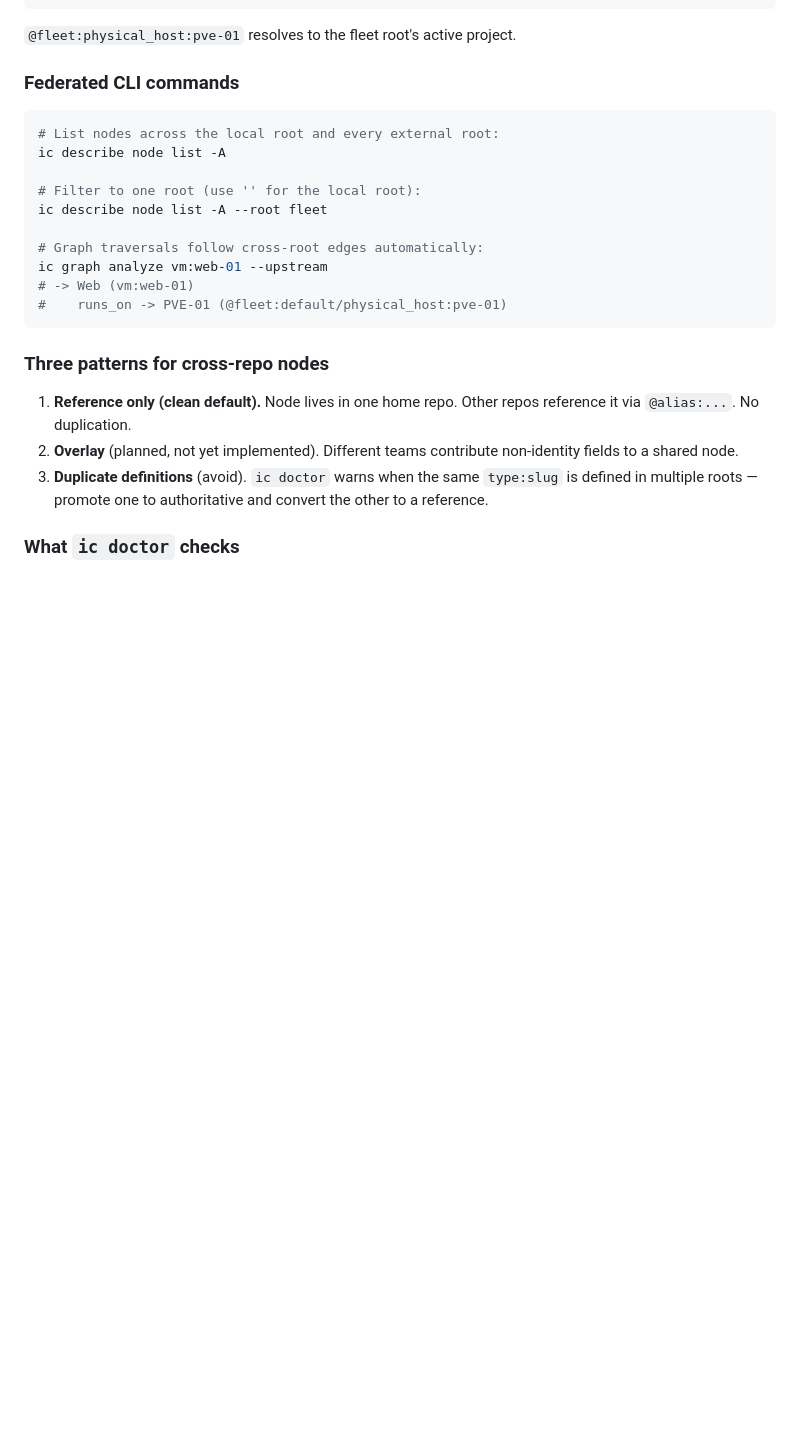
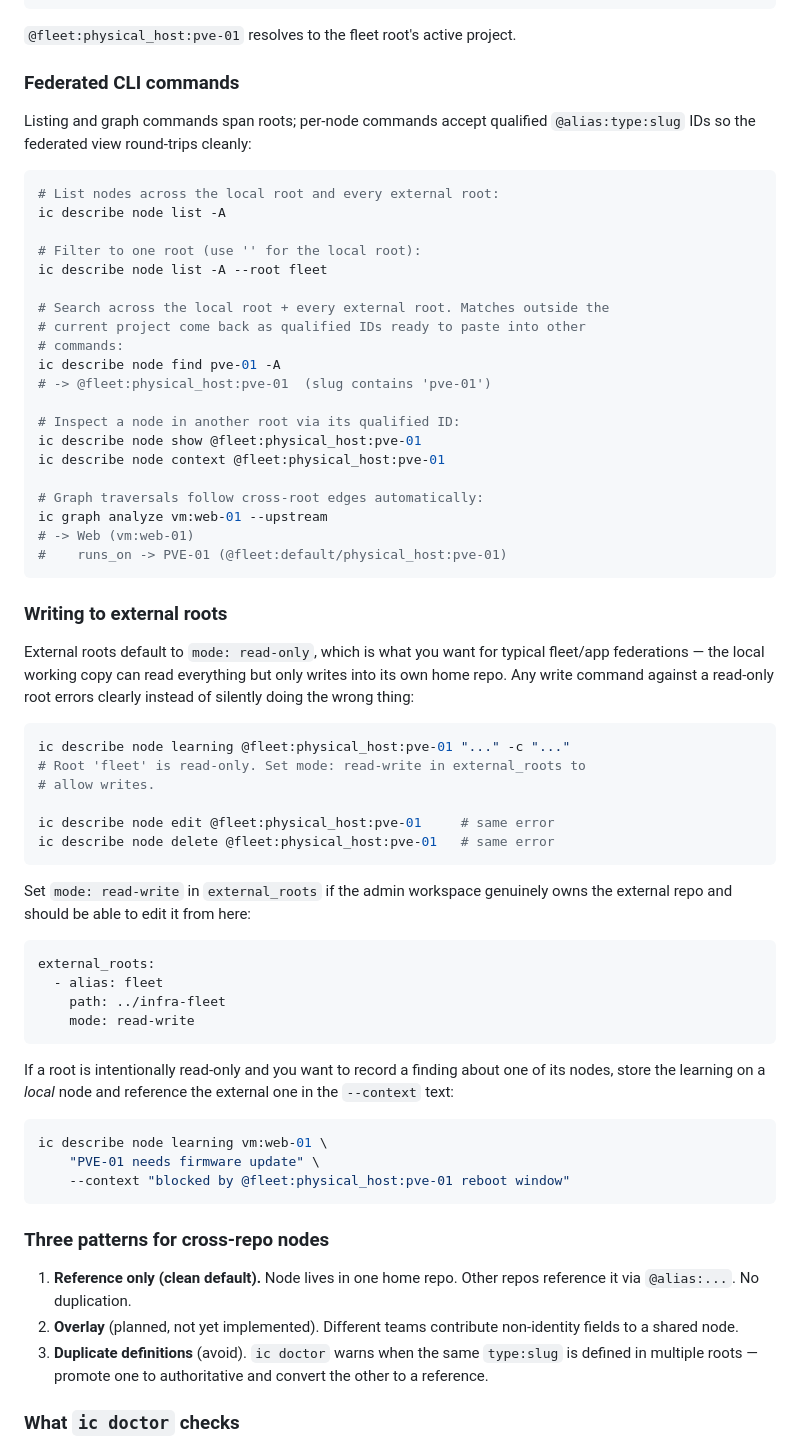
Before and after one commit to sysinit-at/infracontext, a Markdown page: docs/USAGE.md, the part around the change. Rendered like a GitHub page; blank space fills up the shorter version.

Commit message:
Update from be5b9df (2026-05-24T11:10:42Z)

````diff
--- a/docs/USAGE.md
+++ b/docs/USAGE.md
@@ -687,6 +687,9 @@ external_roots:
 
 ### Federated CLI commands
 
+Listing and graph commands span roots; per-node commands accept qualified
+`@alias:type:slug` IDs so the federated view round-trips cleanly:
+
 ```bash
 # List nodes across the local root and every external root:
 ic describe node list -A
@@ -694,10 +697,56 @@ ic describe node list -A
 # Filter to one root (use '' for the local root):
 ic describe node list -A --root fleet
 
+# Search across the local root + every external root. Matches outside the
+# current project come back as qualified IDs ready to paste into other
+# commands:
+ic describe node find pve-01 -A
+# -> @fleet:physical_host:pve-01  (slug contains 'pve-01')
+
+# Inspect a node in another root via its qualified ID:
+ic describe node show @fleet:physical_host:pve-01
+ic describe node context @fleet:physical_host:pve-01
+
 # Graph traversals follow cross-root edges automatically:
 ic graph analyze vm:web-01 --upstream
 # -> Web (vm:web-01)
 #    runs_on -> PVE-01 (@fleet:default/physical_host:pve-01)
+```
+
+### Writing to external roots
+
+External roots default to `mode: read-only`, which is what you want for
+typical fleet/app federations — the local working copy can read everything
+but only writes into its own home repo. Any write command against a
+read-only root errors clearly instead of silently doing the wrong thing:
+
+```bash
+ic describe node learning @fleet:physical_host:pve-01 "..." -c "..."
+# Root 'fleet' is read-only. Set mode: read-write in external_roots to
+# allow writes.
+
+ic describe node edit @fleet:physical_host:pve-01     # same error
+ic describe node delete @fleet:physical_host:pve-01   # same error
+```
+
+Set `mode: read-write` in `external_roots` if the admin workspace genuinely
+owns the external repo and should be able to edit it from here:
+
+```yaml
+external_roots:
+  - alias: fleet
+    path: ../infra-fleet
+    mode: read-write
+```
+
+If a root is intentionally read-only and you want to record a finding
+about one of its nodes, store the learning on a *local* node and reference
+the external one in the `--context` text:
+
+```bash
+ic describe node learning vm:web-01 \
+    "PVE-01 needs firmware update" \
+    --context "blocked by @fleet:physical_host:pve-01 reboot window"
 ```
 
 ### Three patterns for cross-repo nodes
````
